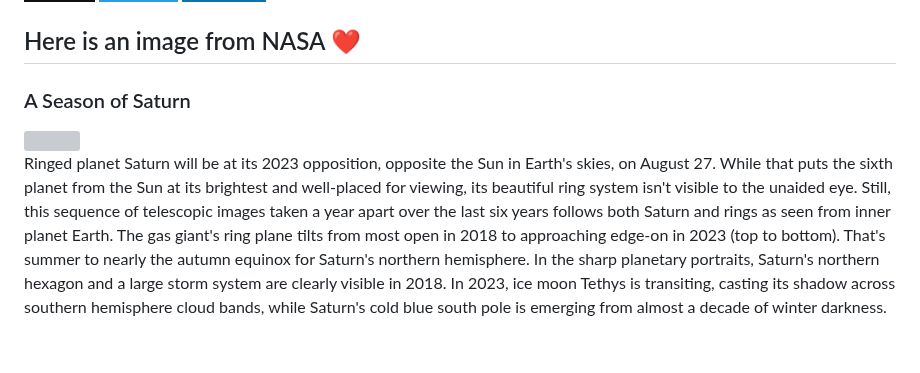
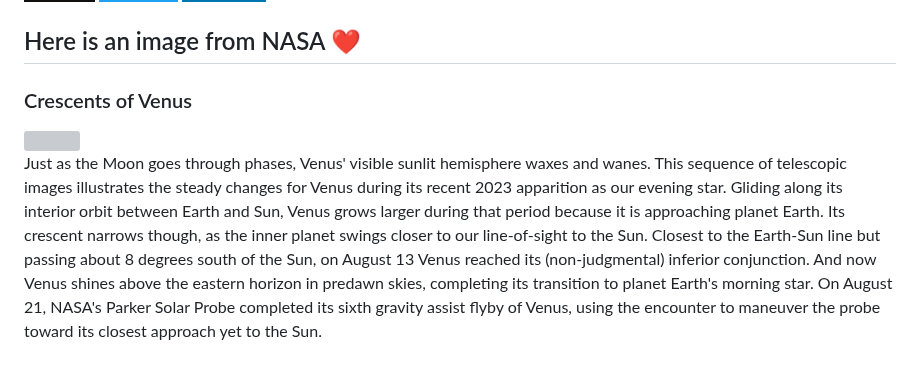
Before and after one commit to Kl0ven/Kl0ven, a Markdown page: README.md, the part around the change. GitHub-like rendering; badges without logos; grey boxes are pictures that could not be loaded.

Commit message:
Automated publish: Sat Aug 26 06:01:24 UTC 2023 f0f93ba50ce32a7ee1b2dd962eae0a62c7030ce8

```diff
--- a/README.md
+++ b/README.md
@@ -60,8 +60,8 @@
 </p>
 
 <h2>Here is an image from NASA ❤</h2>
-<h3>A Season of Saturn</h3>
- <img class="fit-picture" src="https://apod.nasa.gov/apod/image/2308/SeasonSaturnapodacasely1024.jpg"">
+<h3>Crescents of Venus</h3>
+ <img class="fit-picture" src="https://apod.nasa.gov/apod/image/2308/fasidivenere.jpg"">
 
 
-<p style="text-align: justify;">Ringed planet Saturn will be at its 2023 opposition, opposite the Sun in Earth&#39;s skies, on August 27. While that puts the sixth planet from the Sun at its brightest and well-placed for viewing, its beautiful ring system isn&#39;t visible to the unaided eye. Still, this sequence of telescopic images taken a year apart over the last six years follows both Saturn and rings as seen from inner planet Earth. The gas giant&#39;s ring plane tilts from most open in 2018 to approaching edge-on in 2023 (top to bottom). That&#39;s summer to nearly the autumn equinox for Saturn&#39;s northern hemisphere. In the sharp planetary portraits, Saturn&#39;s northern hexagon and a large storm system are clearly visible in 2018. In 2023, ice moon Tethys is transiting, casting its shadow across southern hemisphere cloud bands, while Saturn&#39;s cold blue south pole is emerging from almost a decade of winter darkness.</p>
+<p style="text-align: justify;">Just as the Moon goes through phases, Venus&#39; visible sunlit hemisphere waxes and wanes. This sequence of telescopic images illustrates the steady changes for Venus during its recent 2023 apparition as our evening star. Gliding along its interior orbit between Earth and Sun, Venus grows larger during that period because it is approaching planet Earth. Its crescent narrows though, as the inner planet swings closer to our line-of-sight to the Sun. Closest to the Earth-Sun line but passing about 8 degrees south of the Sun, on August 13 Venus reached its (non-judgmental) inferior conjunction. And now Venus shines above the eastern horizon in predawn skies, completing its transition to planet Earth&#39;s morning star. On August 21, NASA&#39;s Parker Solar Probe completed its sixth gravity assist flyby of Venus, using the encounter to maneuver the probe toward its closest approach yet to the Sun.</p>
```
